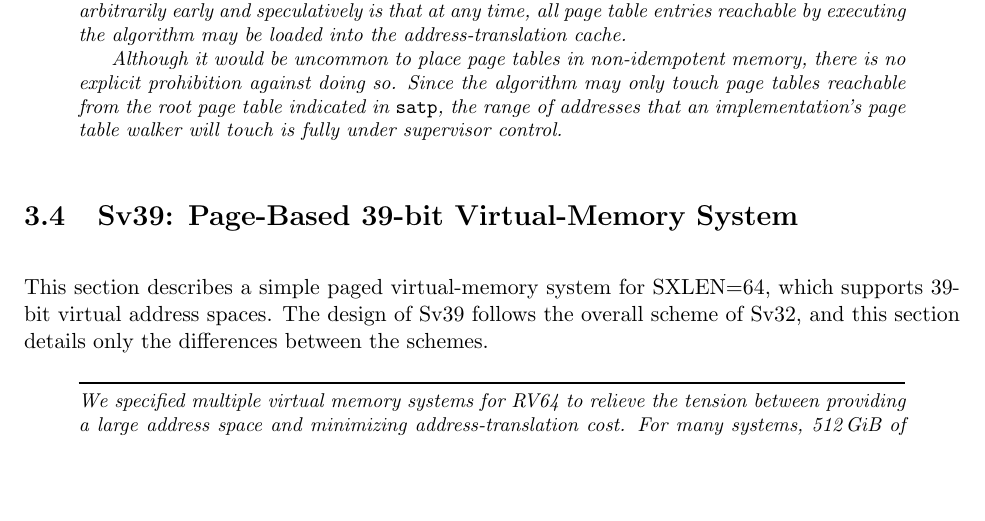
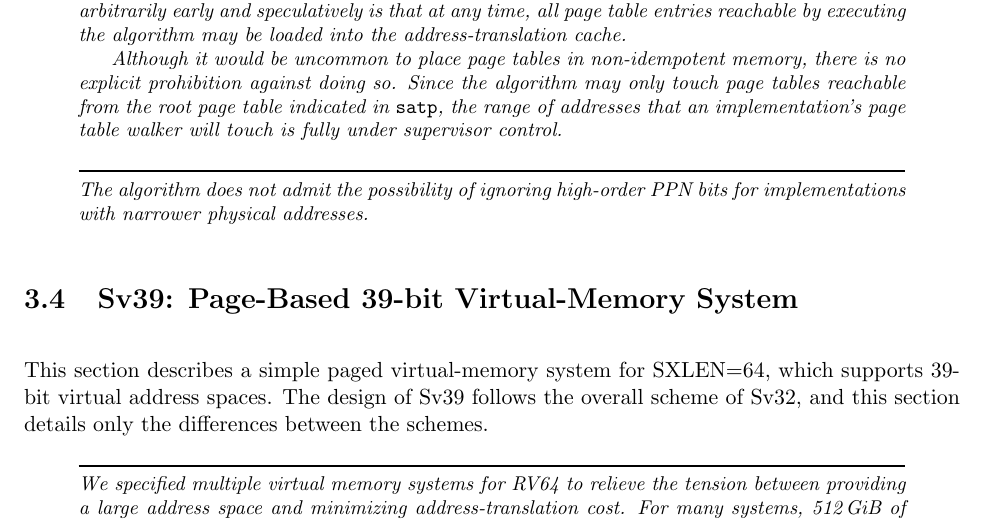
Before and after one commit to riscv/riscv-isa-manual, a LaTeX thesis (src/riscv-privileged.tex, which reads src/supervisor.tex): part of page 94 of 147, cut so that both start at the same text, the shorter picture padded with empty space. Compiled offline with pdfLaTeX.

Commit message:
Non-normatively remark that high-order PPN bits aren't ignored
Do note that physical address aliasing isn't explicitly prohibited,
so there is a definitional escape hatch to this issue.  However,
physical address aliasing creates the possibility of incoherence,
and so needs to be discussed explicitly at a later date.

```diff
--- a/src/supervisor.tex
+++ b/src/supervisor.tex
@@ -1785,6 +1785,11 @@ execution of the algorithm began.
   touch is fully under supervisor control.
 \end{commentary}
 
+\begin{commentary}
+The algorithm does not admit the possibility of ignoring high-order PPN bits
+for implementations with narrower physical addresses.
+\end{commentary}
+
 \section{Sv39: Page-Based 39-bit Virtual-Memory System}
 \label{sec:sv39}
 
```
